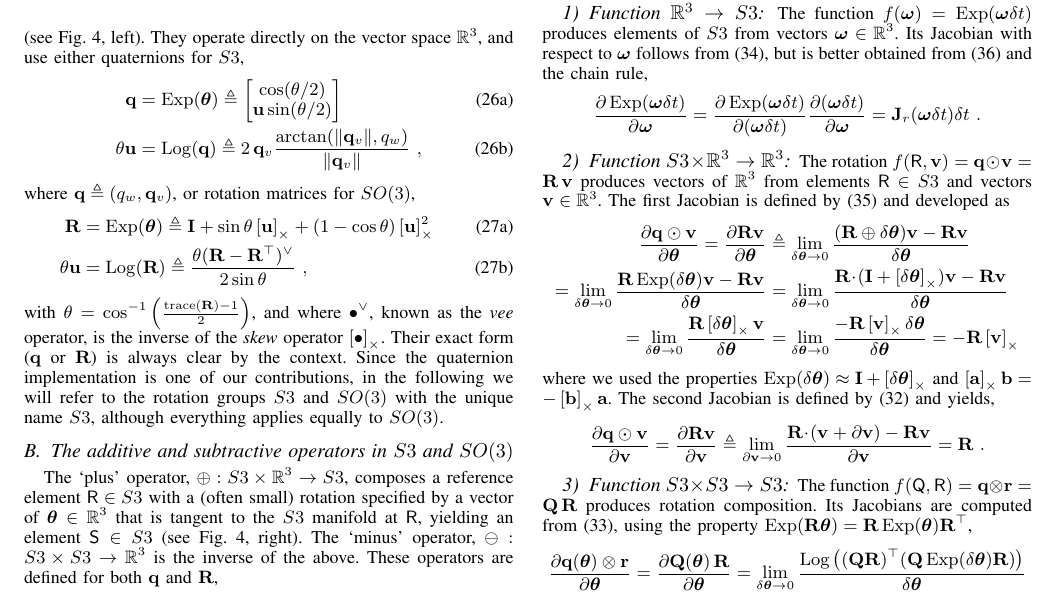
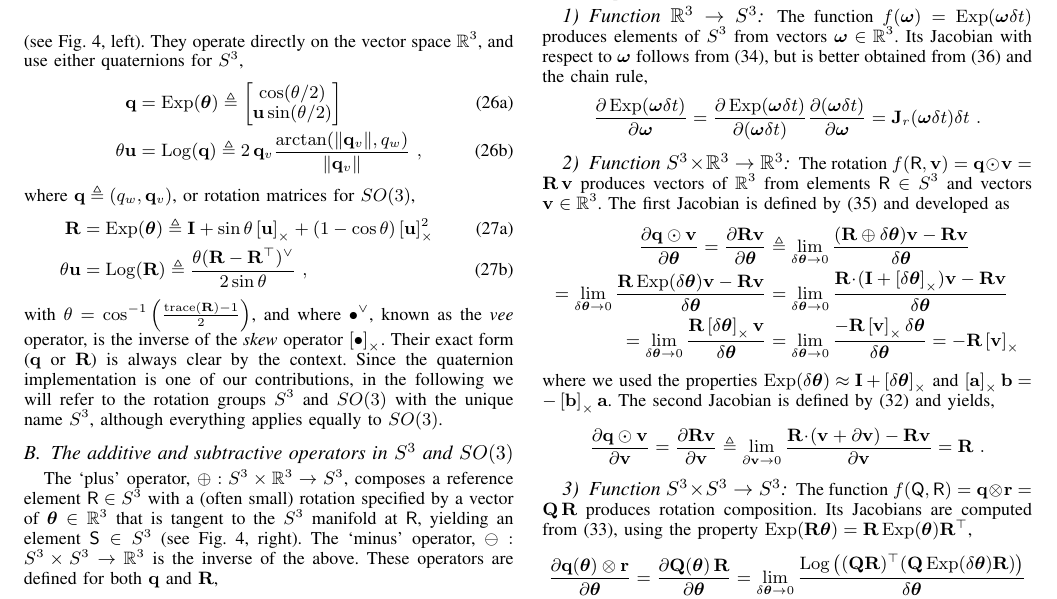
Before and after one commit to nmansard/humanoid-odomimu, a LaTeX paper (main.tex, which reads appendix.tex): part of page 7 of 8, cut so that both start at the same text. Compiled offline with pdfLaTeX.

Commit message:
[Appendix] Use S^3 instead of S3

```diff
--- a/appendix.tex
+++ b/appendix.tex
@@ -15,5 +15,5 @@
 
-We use vectorized versions of the exponential and logarithmic maps in the rotation groups $S3$ (quaternion) and $SO(3)$ (rotation matrix), and denote them with capitalized names $\Exp()$ and $\Log()$ (see \figRef{fig:manifold}, left). They operate directly on the vector space $\bbR^3$, and use either quaternions for $S3$,
+We use vectorized versions of the exponential and logarithmic maps in the rotation groups $S^3$ (quaternion) and $SO(3)$ (rotation matrix), and denote them with capitalized names $\Exp()$ and $\Log()$ (see \figRef{fig:manifold}, left). They operate directly on the vector space $\bbR^3$, and use either quaternions for $S^3$,
 %
 \begin{subequations}
 \begin{align}
@@ -40,13 +40,13 @@ where $\bfq\te(q_w,\qv)$, or rotation matrices for $SO(3)$,
 with $\theta=\cos\inv\left(\frac{\trace(\bfR)-1}{2}\right)$,
 and where $\bullet^\vee$, known as the \emph{vee} operator, is the inverse of the \emph{skew} operator $\hatx{\bullet}$.
 Their exact form ($\bfq$ or $\bfR$) is always clear by the context.
-Since the quaternion implementation is one of our contributions, in the following we will refer to the rotation groups $S3$ and $SO(3)$ with the unique name $S3$, although everything applies equally to $SO(3)$.
+Since the quaternion implementation is one of our contributions, in the following we will refer to the rotation groups $S^3$ and $SO(3)$ with the unique name $S^3$, although everything applies equally to $SO(3)$.
 
 
 
 
 %%%%%%%%%%%%%%%%%%%%%%%%%%%%%%%%%%%%%%%%%%%%%%%%%%%%%%%%%%%%%
-\subsection{The additive and subtractive operators in $S3$ and $SO(3)$}
+\subsection{The additive and subtractive operators in $S^3$ and $SO(3)$}
 
 \begin{figure}[tb]
 \centering
@@ -58,8 +58,8 @@ Since the quaternion implementation is one of our contributions, in the followin
 
 
 
-The `plus' operator, $\oplus:S3\times\bbR^3\to S3$, composes a reference element $\sR\in S3$ with a (often small) rotation specified by a vector of $\bth\in\bbR^3$ that is tangent to the $S3$ manifold at $\sR$, yielding an element $\sS\in S3$ (see \figRef{fig:manifold}, right).
-The `minus' operator, $\ominus:S3\times S3\to\bbR^3$ is the inverse of the above.
+The `plus' operator, $\oplus:S^3\times\bbR^3\to S^3$, composes a reference element $\sR\in S^3$ with a (often small) rotation specified by a vector of $\bth\in\bbR^3$ that is tangent to the $S^3$ manifold at $\sR$, yielding an element $\sS\in S^3$ (see \figRef{fig:manifold}, right).
+The `minus' operator, $\ominus:S^3\times S^3\to\bbR^3$ is the inverse of the above.
 These operators are defined for both $\bfq$ and $\bfR$,
 %
 \begin{align}
@@ -130,10 +130,10 @@ It admits the closed form  \cite[pag.~40]{CHIRIKJIAN-12},
 %%%%%%%%%%%%%%%%%%%%%%%%%%%%%%%%%%%%%%%%%%%%%%%%%%%%%%%%%%%%%
 \subsection{Examples}
 
-\subsubsection{Function $\bbR^3\to S3$}
+\subsubsection{Function $\bbR^3\to S^3$}
 \label{sec:jac_R3toSO3}
 
-The function $f(\bw) = \Exp(\bw\dt)$ produces elements of $S3$ from vectors $\bw\in\bbR^3$.
+The function $f(\bw) = \Exp(\bw\dt)$ produces elements of $S^3$ from vectors $\bw\in\bbR^3$.
 Its Jacobian \wrt $\bw$ follows from \eqRef{equ:dif_RtoSO3}, but is better obtained from \eqRef{equ:Jr} and the chain rule,
 %
 \begin{align*}
@@ -145,10 +145,10 @@ Its Jacobian \wrt $\bw$ follows from \eqRef{equ:dif_RtoSO3}, but is better obtai
 %
 
 
-\subsubsection{Function $S3\times\bbR^3\to\bbR^3$}
+\subsubsection{Function $S^3\times\bbR^3\to\bbR^3$}
 \label{sec:jac_SO3xR3toR3}
 
-The rotation $f(\sR,\bfv) = \bfq\od\bfv = \bfR\,\bfv$ produces vectors of $\bbR^3$ from elements $\sR\in S3$ and vectors $\bfv\in\bbR^3$. The first Jacobian is defined by \eqRef{equ:jacobian_SO3_Rn} and developed as
+The rotation $f(\sR,\bfv) = \bfq\od\bfv = \bfR\,\bfv$ produces vectors of $\bbR^3$ from elements $\sR\in S^3$ and vectors $\bfv\in\bbR^3$. The first Jacobian is defined by \eqRef{equ:jacobian_SO3_Rn} and developed as
 %
 \begin{align*}
 \dpar{\bfq\od\bfv}{\bth} = \dpar{\bfR\bfv}{\bth}
@@ -171,7 +171,7 @@ The second Jacobian is defined by \eqRef{equ:derivative_vector} and yields,
 \end{align*}
 
 %%%%%%%%%%%%%%%%%%%%%%%%%%%%%%%%%
-\subsubsection{Function $S3\times S3\to S3$}
+\subsubsection{Function $S^3\times S^3\to S^3$}
 \label{sec:jac_SO3xSO3toSO3}
 
 The function $f(\sQ,\sR) = \bfq\ot\bfr = \bfQ\,\bfR$ produces rotation composition. Its Jacobians are computed from \eqRef{equ:derivative_SO3}, using the property $\Exp(\bfR\bth)=\bfR\Exp(\bth)\bfR\tr$,
```
Also changed, not shown: appendix.tex (18 more changed lines).
